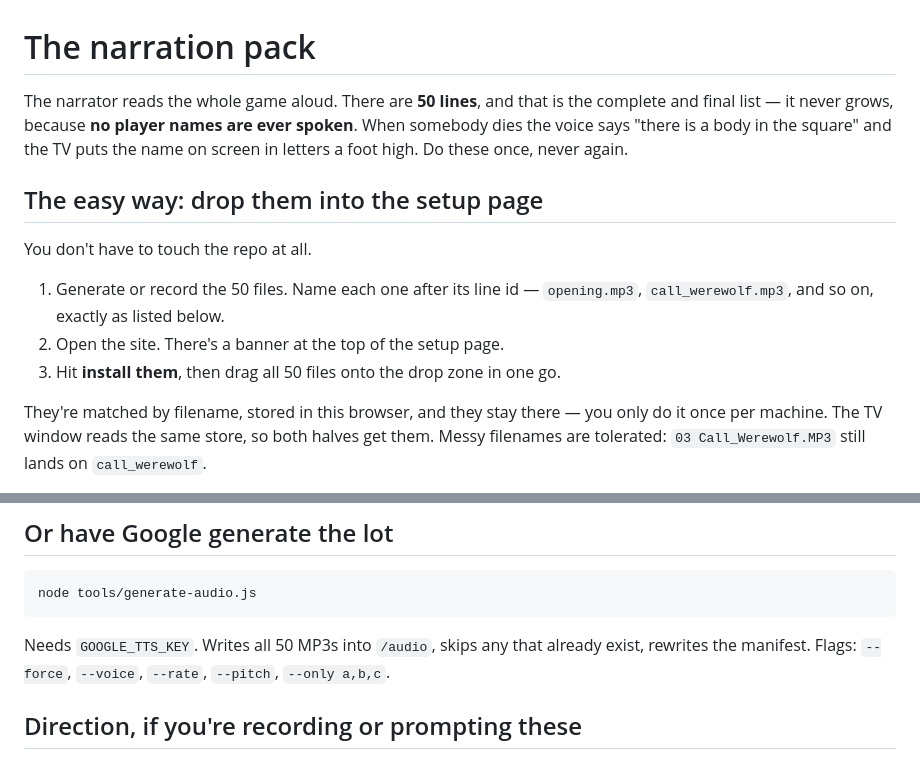
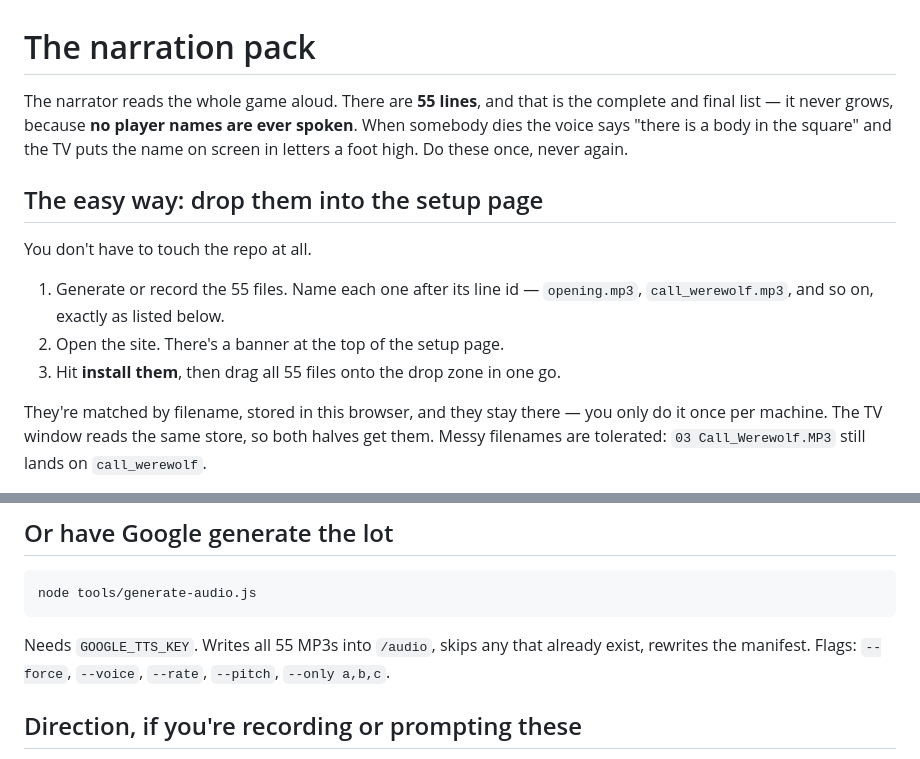
Before and after one commit to e0190/the-killer-tv, a Markdown page: AUDIO.md, 2 parts joined by grey strips. Rendered like a GitHub page.

Commit message:
auto-sync 2026-08-13 13:04:16

````diff
--- a/AUDIO.md
+++ b/AUDIO.md
@@ -1,6 +1,6 @@
 # The narration pack
 
-The narrator reads the whole game aloud. There are **50 lines**, and that is the
+The narrator reads the whole game aloud. There are **55 lines**, and that is the
 complete and final list — it never grows, because **no player names are ever
 spoken**. When somebody dies the voice says "there is a body in the square" and
 the TV puts the name on screen in letters a foot high. Do these once, never again.
@@ -9,10 +9,10 @@ the TV puts the name on screen in letters a foot high. Do these once, never agai
 
 You don't have to touch the repo at all.
 
-1. Generate or record the 50 files. Name each one after its line id — `opening.mp3`,
+1. Generate or record the 55 files. Name each one after its line id — `opening.mp3`,
    `call_werewolf.mp3`, and so on, exactly as listed below.
 2. Open the site. There's a banner at the top of the setup page.
-3. Hit **install them**, then drag all 50 files onto the drop zone in one go.
+3. Hit **install them**, then drag all 55 files onto the drop zone in one go.
 
 They're matched by filename, stored in this browser, and they stay there — you
 only do it once per machine. The TV window reads the same store, so both halves
@@ -39,7 +39,7 @@ node tools/generate-audio.js --manifest-only
 node tools/generate-audio.js
 ```
 
-Needs `GOOGLE_TTS_KEY`. Writes all 50 MP3s into `/audio`, skips any that already
+Needs `GOOGLE_TTS_KEY`. Writes all 55 MP3s into `/audio`, skips any that already
 exist, rewrites the manifest. Flags: `--force`, `--voice`, `--rate`, `--pitch`,
 `--only a,b,c`.
 
````
